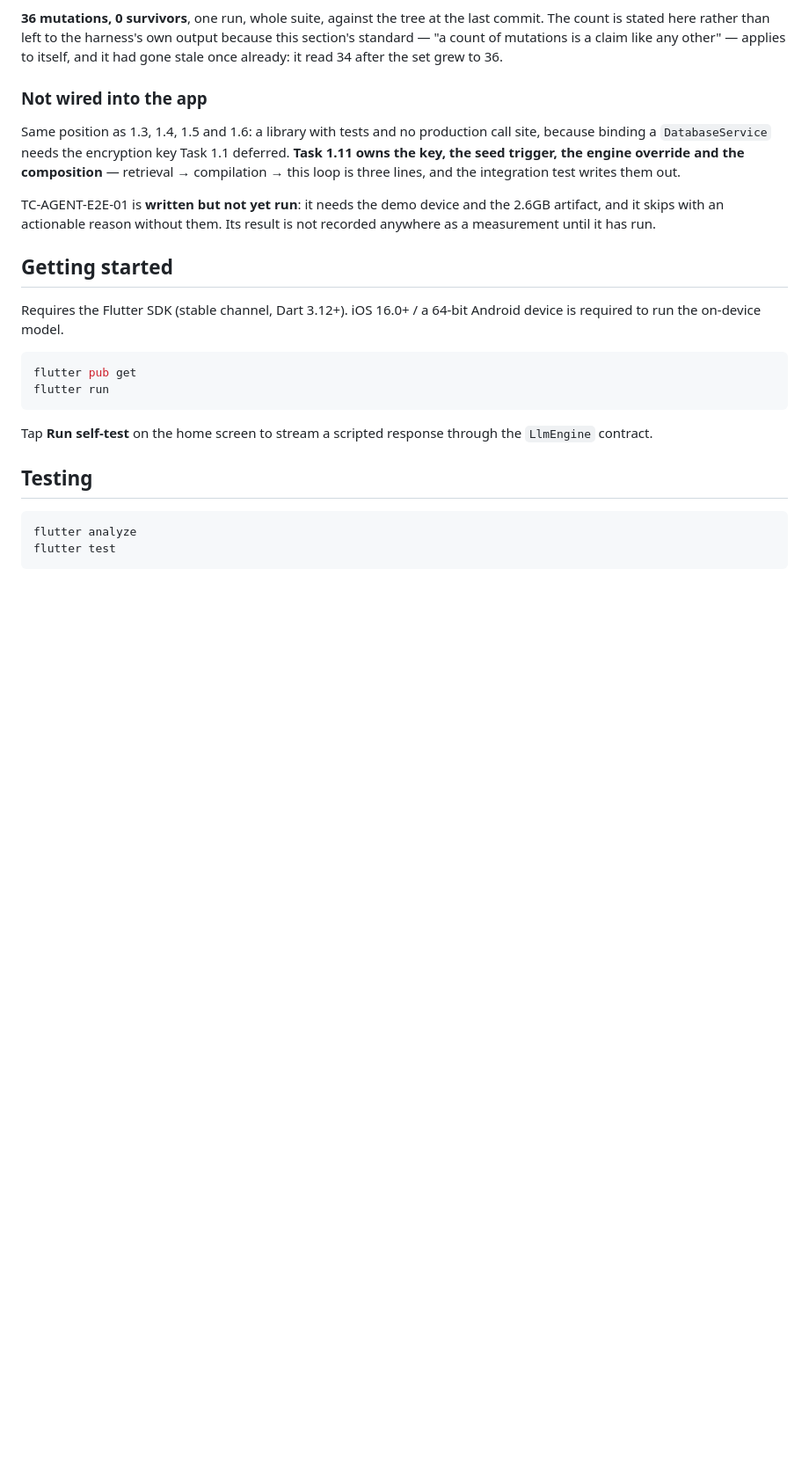
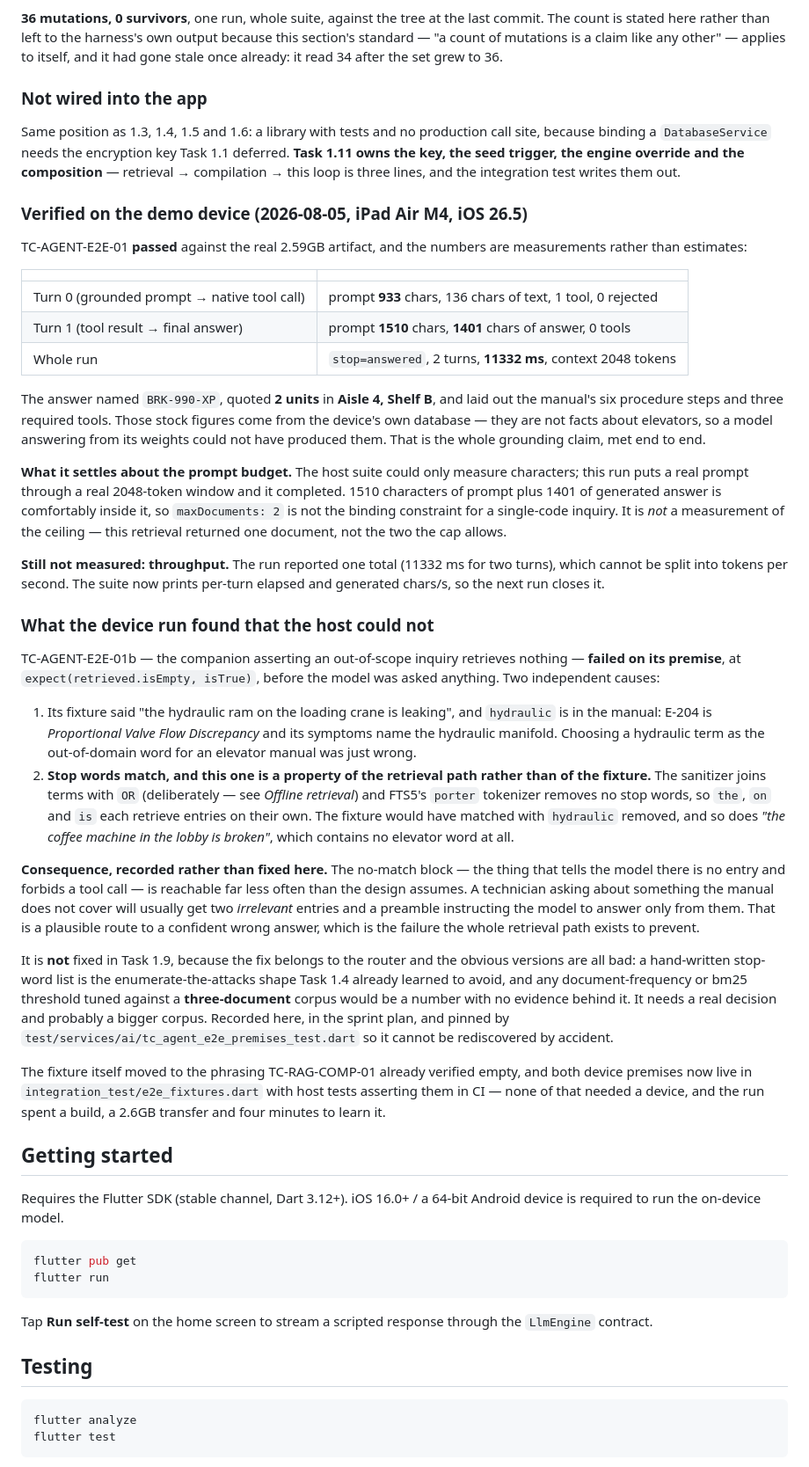
Before and after one commit to karolkulesza/FieldOpsCopilot, a Markdown page: README.md, the part around the change. Shown at 88% size. Rendered like a GitHub page; blank space fills up the shorter version.

Commit message:
docs(1.9): record the device run as a measurement, and what it found
TC-AGENT-E2E-01 passed on the demo device (verified iPad Air M4, iOS 26.5)
against the real 2.59GB artifact: turn 0 prompt 933 chars → native tool call,
turn 1 prompt 1510 chars → 1401-char answer, stop=answered, 2 turns, 11332ms,
context 2048. The answer quoted 2 units in Aisle 4, Shelf B — database facts,
not elevator facts, so the weights could not have supplied them.

Stated at the width actually measured: a real prompt went through a real
2048-token window and completed, so maxDocuments:2 is not the binding
constraint for a single-code inquiry. That is *not* a ceiling measurement —
this retrieval returned one document, not the two the cap allows. Throughput
stays listed as unmeasured; a single total for two turns cannot be split.

The more valuable half is the -01b failure, and it is a retrieval finding
rather than a loop one: stop words match, so the no-match block is reachable
far less often than the design assumes, and an out-of-scope inquiry usually
gets two irrelevant entries under a preamble ordering the model to answer only
from them. Recorded and pinned, deliberately not fixed here — a stop-word list
is the enumerate-the-attacks shape 1.4 retired, and any threshold tuned
against a three-document corpus would be a number with no evidence.

Co-Authored-By: Claude Opus 5 (1M context) <noreply@anthropic.com>
Claude-Session: https://claude.ai/code/session_015T3x5qiBR5qDTytyQiKWUD

```diff
--- a/README.md
+++ b/README.md
@@ -1567,9 +1567,72 @@ deferred. **Task 1.11 owns the key, the seed trigger, the engine override and th
 composition** — retrieval → compilation → this loop is three lines, and the
 integration test writes them out.
 
-TC-AGENT-E2E-01 is **written but not yet run**: it needs the demo device and the
-2.6GB artifact, and it skips with an actionable reason without them. Its result
-is not recorded anywhere as a measurement until it has run.
+### Verified on the demo device (2026-08-05, iPad Air M4, iOS 26.5)
+
+TC-AGENT-E2E-01 **passed** against the real 2.59GB artifact, and the numbers are
+measurements rather than estimates:
+
+| | |
+|---|---|
+| Turn 0 (grounded prompt → native tool call) | prompt **933** chars, 136 chars of text, 1 tool, 0 rejected |
+| Turn 1 (tool result → final answer) | prompt **1510** chars, **1401** chars of answer, 0 tools |
+| Whole run | `stop=answered`, 2 turns, **11332 ms**, context 2048 tokens |
+
+The answer named `BRK-990-XP`, quoted **2 units** in **Aisle 4, Shelf B**, and
+laid out the manual's six procedure steps and three required tools. Those stock
+figures come from the device's own database — they are not facts about
+elevators, so a model answering from its weights could not have produced them.
+That is the whole grounding claim, met end to end.
+
+**What it settles about the prompt budget.** The host suite could only measure
+characters; this run puts a real prompt through a real 2048-token window and it
+completed. 1510 characters of prompt plus 1401 of generated answer is
+comfortably inside it, so `maxDocuments: 2` is not the binding constraint for a
+single-code inquiry. It is *not* a measurement of the ceiling — this retrieval
+returned one document, not the two the cap allows.
+
+**Still not measured: throughput.** The run reported one total (11332 ms for two
+turns), which cannot be split into tokens per second. The suite now prints
+per-turn elapsed and generated chars/s, so the next run closes it.
+
+### What the device run found that the host could not
+
+TC-AGENT-E2E-01b — the companion asserting an out-of-scope inquiry retrieves
+nothing — **failed on its premise**, at `expect(retrieved.isEmpty, isTrue)`,
+before the model was asked anything. Two independent causes:
+
+1. Its fixture said "the hydraulic ram on the loading crane is leaking", and
+   `hydraulic` is in the manual: E-204 is *Proportional Valve Flow Discrepancy*
+   and its symptoms name the hydraulic manifold. Choosing a hydraulic term as
+   the out-of-domain word for an elevator manual was just wrong.
+2. **Stop words match, and this one is a property of the retrieval path rather
+   than of the fixture.** The sanitizer joins terms with `OR` (deliberately —
+   see _Offline retrieval_) and FTS5's `porter` tokenizer removes no stop words,
+   so `the`, `on` and `is` each retrieve entries on their own. The fixture would
+   have matched with `hydraulic` removed, and so does *"the coffee machine in
+   the lobby is broken"*, which contains no elevator word at all.
+
+**Consequence, recorded rather than fixed here.** The no-match block — the thing
+that tells the model there is no entry and forbids a tool call — is reachable
+far less often than the design assumes. A technician asking about something the
+manual does not cover will usually get two *irrelevant* entries and a preamble
+instructing the model to answer only from them. That is a plausible route to a
+confident wrong answer, which is the failure the whole retrieval path exists to
+prevent.
+
+It is **not** fixed in Task 1.9, because the fix belongs to the router and the
+obvious versions are all bad: a hand-written stop-word list is the
+enumerate-the-attacks shape Task 1.4 already learned to avoid, and any
+document-frequency or bm25 threshold tuned against a **three-document** corpus
+would be a number with no evidence behind it. It needs a real decision and
+probably a bigger corpus. Recorded here, in the sprint plan, and pinned by
+`test/services/ai/tc_agent_e2e_premises_test.dart` so it cannot be rediscovered
+by accident.
+
+The fixture itself moved to the phrasing TC-RAG-COMP-01 already verified empty,
+and both device premises now live in `integration_test/e2e_fixtures.dart` with
+host tests asserting them in CI — none of that needed a device, and the run
+spent a build, a 2.6GB transfer and four minutes to learn it.
 
 ## Getting started
 
```
